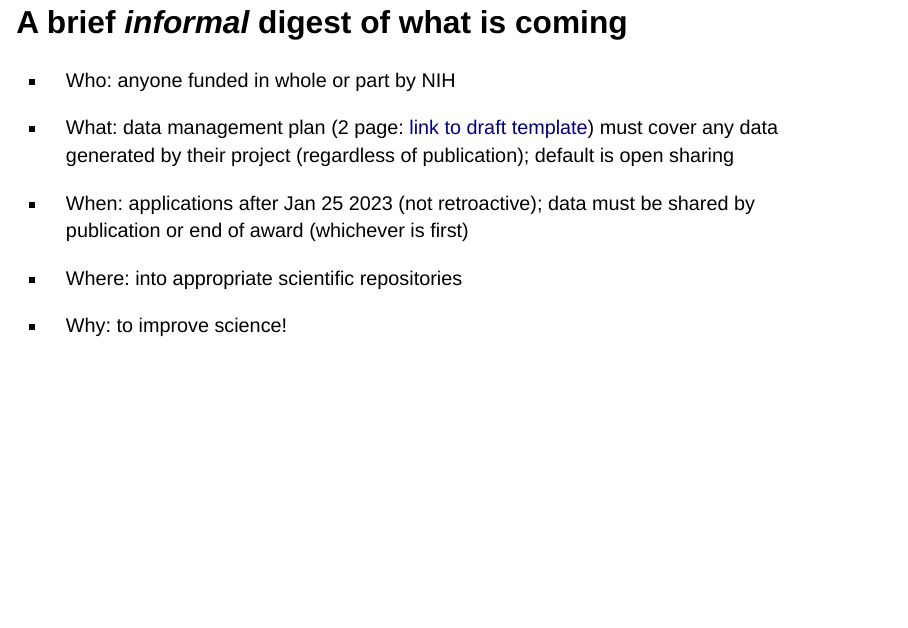
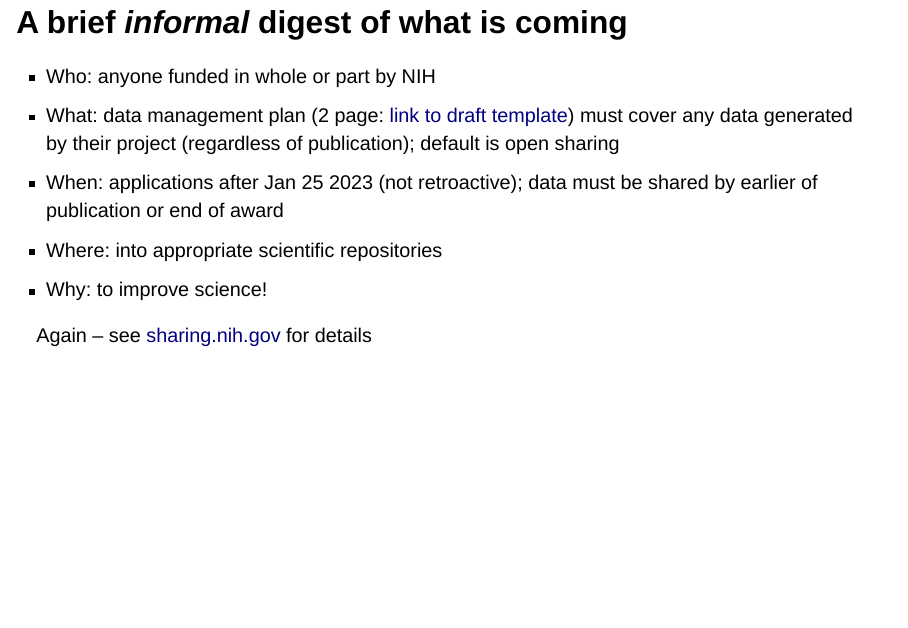
Before and after one commit to justlab/reproducible_research, a Quarto document (reproducible_research_workshop.qmd): page 50 of 52. Rendered offline with R 4.5, knitr and Pandoc in place of Quarto, with nearby package versions; drawn as Slidy slides in place of the format the file asks for.

Commit message:
fix nih policies slide

```diff
--- a/reproducible_research_workshop.qmd
+++ b/reproducible_research_workshop.qmd
@@ -364,16 +364,16 @@ Jan 25th is 104 days from today -- which is soon!
 
 ## A brief *informal* digest of what is coming
 
-::: incremental
+::: {.incremental}
 -   Who: anyone funded in whole or part by NIH
+-   What: data management plan (2 page: [link to draft template](https://grants.nih.gov/sites/default/files/DMS-Plan-blank-format-page.pdf){preview-link="true"}) must cover any data generated by their project (regardless of publication); default is open sharing
+-   When: applications after Jan 25 2023 (not retroactive); data must be shared by earlier of publication or end of award
+-   Where: into appropriate scientific repositories
+-   Why: to improve science!
+:::
 
--   What: data management plan (2 page: [link to draft template](https://grants.nih.gov/sites/default/files/DMS-Plan-blank-format-page.pdf){preview-link="true"}) must cover any data generated by their project (regardless of publication); default is open sharing
-
--   When: applications after Jan 25 2023 (not retroactive); data must be shared by publication or end of award (whichever is first)
-
--   Where: into appropriate scientific repositories
-
--   Why: to improve science!
+::: footer
+Again -- see [sharing.nih.gov](sharing.nih.gov) for details
 :::
 
 ## Summary
```
Also changed, not shown: reproducible_research_workshop.qmd (4 more changed lines).
